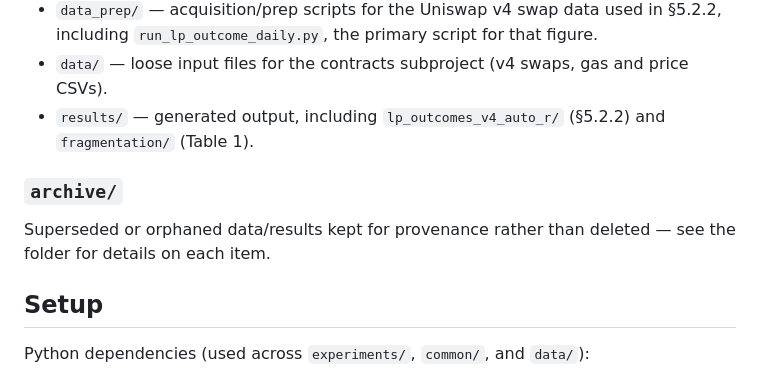
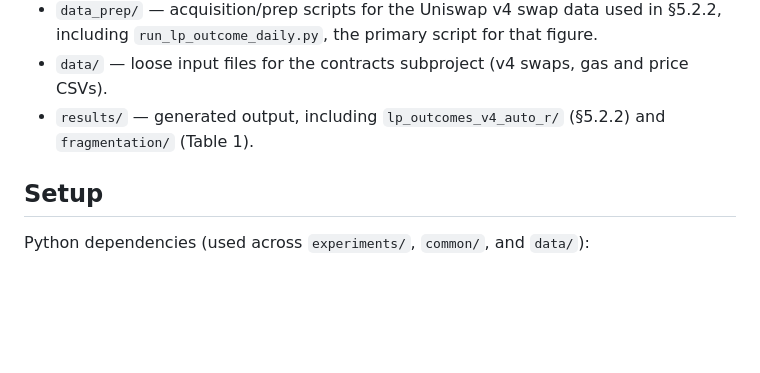
Before and after one commit to iAradK/Arbitrage-Aware-Fee-Sharing, a Markdown page: README.md, the part around the change. GitHub-like rendering; blank space fills up the shorter version.

Commit message:
remove archive from readme

```diff
--- a/README.md
+++ b/README.md
@@ -81,11 +81,6 @@ tests, and running the fragmentation experiment).
 - `results/` — generated output, including `lp_outcomes_v4_auto_r/` (§5.2.2)
   and `fragmentation/` (Table 1).
 
-### `archive/`
-
-Superseded or orphaned data/results kept for provenance rather than deleted —
-see the folder for details on each item.
-
 ## Setup
 
 Python dependencies (used across `experiments/`, `common/`, and `data/`):
```
